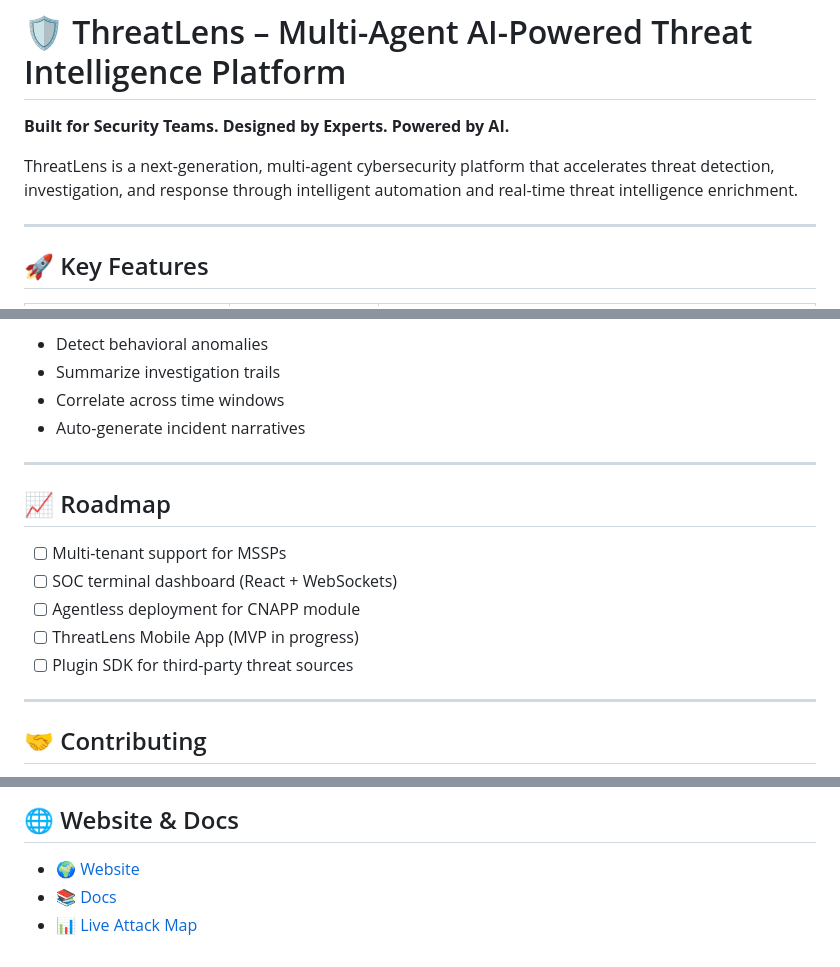
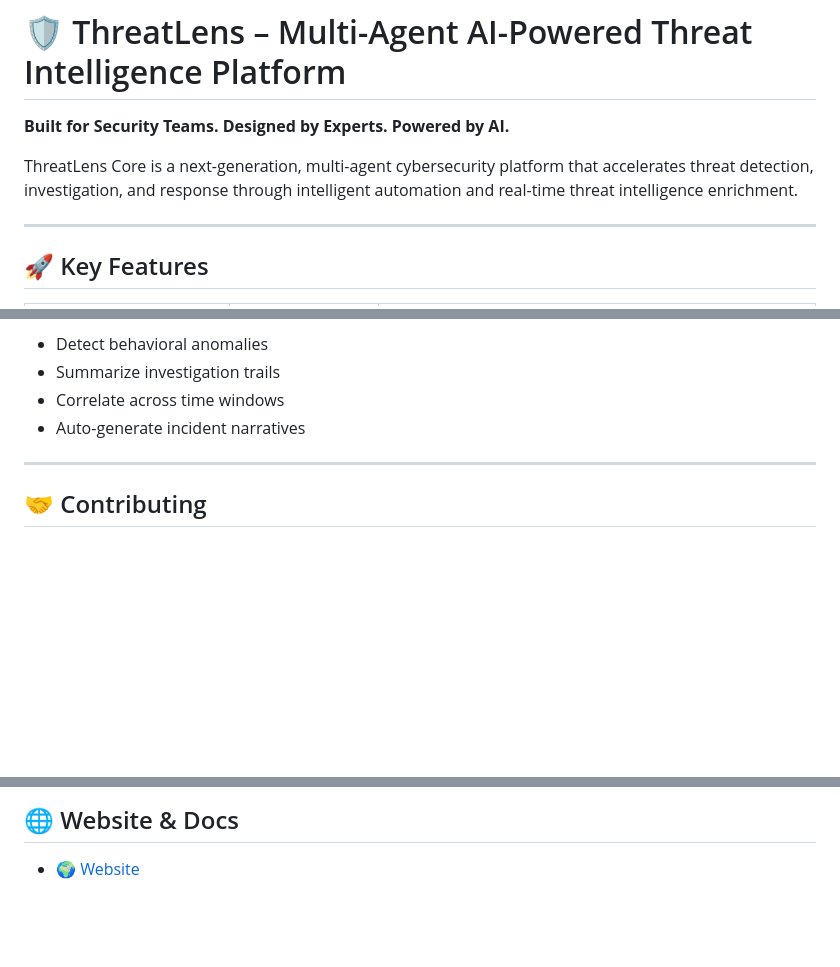
Before and after one commit to ThreatLens-Inc/threatlens-core-docs, a Markdown page: README.md, 3 parts joined by grey strips. GitHub-like rendering; blank space fills up the shorter version.

```diff
--- a/README.md
+++ b/README.md
@@ -2,7 +2,7 @@
 
 **Built for Security Teams. Designed by Experts. Powered by AI.**
 
-ThreatLens is a next-generation, multi-agent cybersecurity platform that accelerates threat detection, investigation, and response through intelligent automation and real-time threat intelligence enrichment.
+ThreatLens Core is a next-generation, multi-agent cybersecurity platform that accelerates threat detection, investigation, and response through intelligent automation and real-time threat intelligence enrichment.
 
 ---
 
@@ -104,16 +104,6 @@ ThreatLens leverages private LLM APIs or your custom models to:
 
 ---
 
-## 📈 Roadmap
-
-- [ ] Multi-tenant support for MSSPs
-- [ ] SOC terminal dashboard (React + WebSockets)
-- [ ] Agentless deployment for CNAPP module
-- [ ] ThreatLens Mobile App (MVP in progress)
-- [ ] Plugin SDK for third-party threat sources
-
----
-
 ## 🤝 Contributing
 
 Want to help us build the future of threat intelligence?
@@ -131,5 +121,3 @@ Contact [sales@thethreatlens.com](mailto:sales@thethreatlens.com) for enterprise
 ## 🌐 Website & Docs
 
 - [🌍 Website](https://thethreatlens.com)
-- [📚 Docs](https://docs.thethreatlens.com)
-- [📊 Live Attack Map](https://attackview.thethreatlens.com)
```
